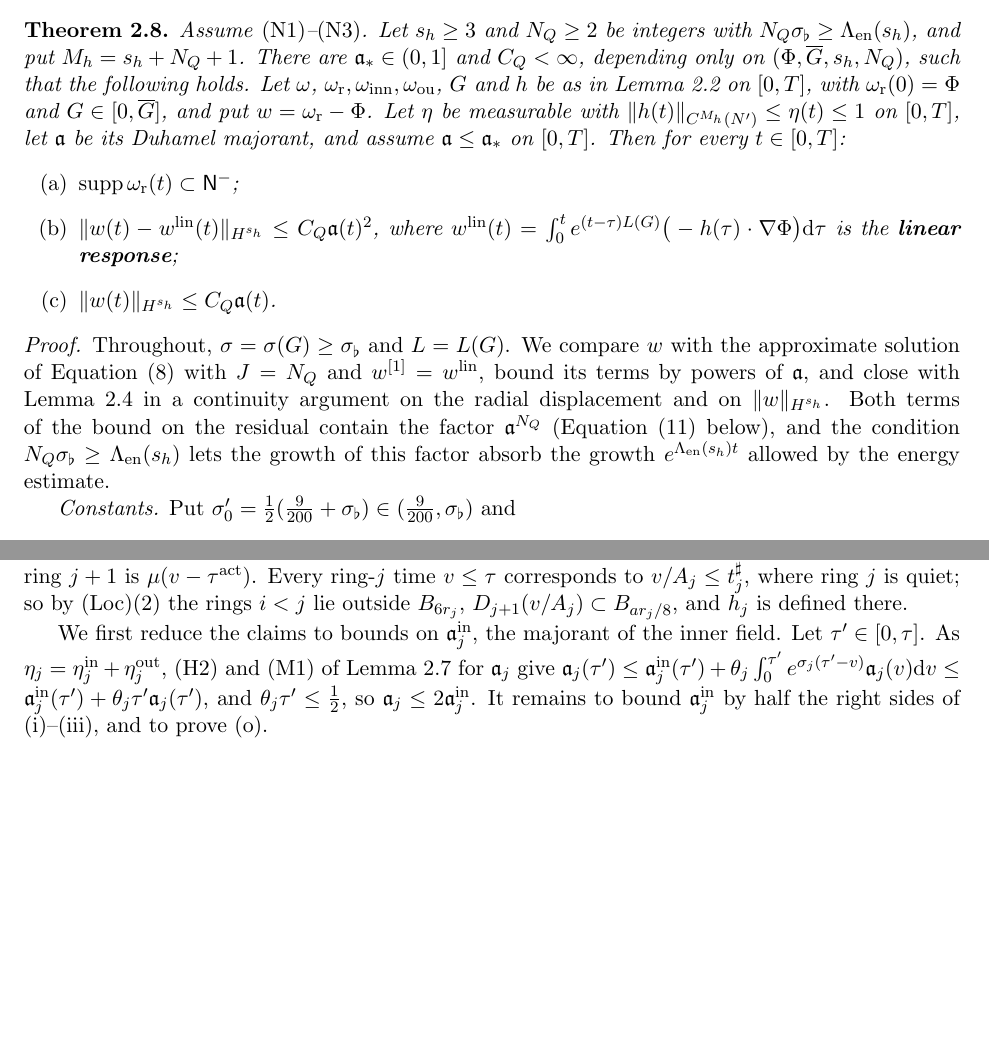
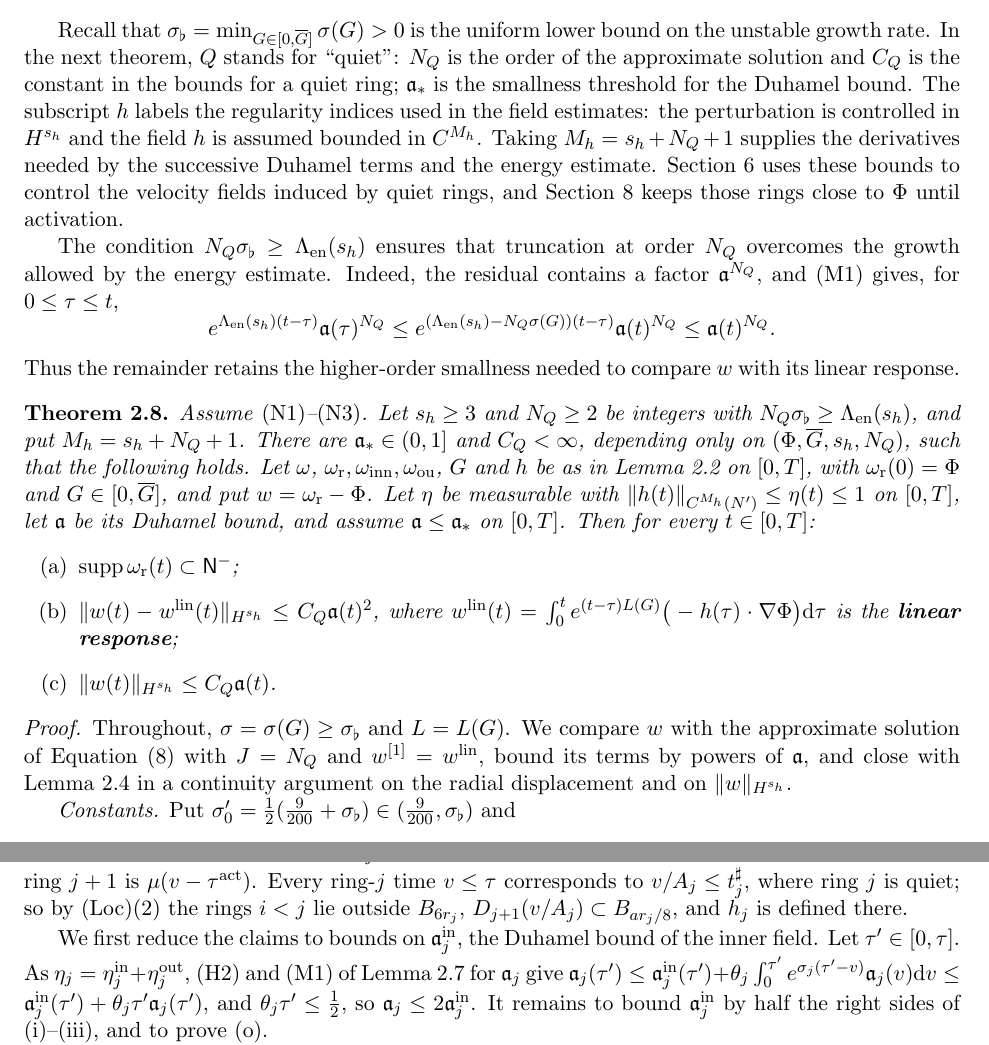
Before and after one commit to mcoiculescu/NonUniqueEuler, a LaTeX paper (manuscript/part2/main.tex, which reads manuscript/part2/sections/05_single_ring.tex, manuscript/part2/sections/09_relay.tex): two parts of pages 18 and 48 of 92 before the commit and two parts of pages 18 and 49 of 93 after it, joined at a grey line, cut at the place of the change, the shorter picture padded with empty space. Compiled offline with pdfLaTeX.

Commit message:
Clarify quiet-ring parameters and use Duhamel bound terminology

```diff
--- a/manuscript/part2/sections/05_single_ring.tex
+++ b/manuscript/part2/sections/05_single_ring.tex
@@ -600,6 +600,28 @@ gives (M2). By (M1), $\maj(\tau)\le e^{-\sigma(t-\tau)}\maj(t)$; integrating ove
 $\tau\in[0,t]$ gives (M3).
 \end{proof}
 
+Recall that $\sigb=\min_{G\in[0,\Gone]}\sigma(G)>0$ is the uniform lower
+bound on the unstable growth rate. In the next theorem, $Q$ stands for
+``quiet'': $N_Q$ is the order of the approximate solution and $C_Q$ is the
+constant in the bounds for a quiet ring; $\majst$ is the smallness threshold for the
+Duhamel bound. The subscript $h$ labels the regularity indices used in the
+field estimates: the perturbation is controlled in $H^{s_h}$ and the field
+$h$ is assumed bounded in $C^{M_h}$. Taking $M_h=s_h+N_Q+1$ supplies the derivatives needed
+by the successive Duhamel terms and the energy estimate. Section~\ref{sec:relay}
+uses these bounds to control the velocity fields induced by quiet rings,
+and Section~\ref{sec:bootstrap} keeps those rings close to $\Phi$ until activation.
+
+The condition $N_Q\sigb\ge\Lam(s_h)$ ensures that truncation at order $N_Q$
+overcomes the growth allowed by the energy estimate. Indeed, the residual
+contains a factor $\maj^{N_Q}$, and (M1) gives, for $0\le\tau\le t$,
+\[
+e^{\Lam(s_h)(t-\tau)}\maj(\tau)^{N_Q}
+\le e^{(\Lam(s_h)-N_Q\sigma(G))(t-\tau)}\maj(t)^{N_Q}
+\le\maj(t)^{N_Q}.
+\]
+Thus the remainder retains the higher-order smallness needed to compare
+$w$ with its linear response.
+
 \begin{theorem}
 \label{thm:quiet}
 Assume \textup{(N1)}--\textup{(N3)}. Let $s_h\ge3$ and $N_Q\ge2$ be integers with
@@ -610,7 +632,7 @@ $\omega_{\mathrm r},\omega_{\mathrm{inn}},\omega_{\mathrm{ou}}$, $G$ and $h$ be
 Lemma~\ref{lem:reduction} on $[0,T]$, with $\omega_{\mathrm r}(0)=\Phi$ and
 $G\in[0,\Gone]$, and put $w=\omega_{\mathrm r}-\Phi$. Let $\eta$ be measurable with
 $\|h(t)\|_{C^{M_h}(N')}\le\eta(t)\le1$ on $[0,T]$, let $\maj$ be its Duhamel
-majorant, and assume $\maj\le\majst$ on $[0,T]$. Then for every $t\in[0,T]$:
+bound, and assume $\maj\le\majst$ on $[0,T]$. Then for every $t\in[0,T]$:
 \begin{enumerate}[label=\textup{(\alph*)}]
 \item $\supp\omega_{\mathrm r}(t)\subset\NNm$;
 \item $\|w(t)-\wlin(t)\|_{H^{s_h}}\le C_Q\maj(t)^2$, where
@@ -623,11 +645,7 @@ majorant, and assume $\maj\le\majst$ on $[0,T]$. Then for every $t\in[0,T]$:
 Throughout, $\sigma=\sigma(G)\ge\sigb$ and $\Lin=\Lin(G)$. We compare $w$ with the
 approximate solution of Equation~\eqref{eq:hier} with $J=N_Q$ and $w^{[1]}=\wlin$,
 bound its terms by powers of $\maj$, and close with Lemma~\ref{lem:energy} in a
-continuity argument on the radial displacement and on $\|w\|_{H^{s_h}}$. Both
-terms of the bound on the residual contain the factor $\maj^{N_Q}$
-(Equation~\eqref{eq:Q-res} below), and the condition $N_Q\sigb\ge\Lam(s_h)$ lets
-the growth of this factor absorb the growth $e^{\Lam(s_h)t}$ allowed by the
-energy estimate.
+continuity argument on the radial displacement and on $\|w\|_{H^{s_h}}$.
 
 \emph{Constants.} Put $\sigma'_0=\frac12(\frac9{200}+\sigb)\in(\frac9{200},\sigb)$ and
 \[
--- a/manuscript/part2/sections/09_relay.tex
+++ b/manuscript/part2/sections/09_relay.tex
@@ -379,7 +379,7 @@ $v\le\tau$ corresponds to $v/A_j\le\tsh_j$, where ring $j$ is quiet; so by
 (Loc)(2) the rings $i<j$ lie outside $B_{6r_j}$, $D_{j+1}(v/A_j)\subset B_{ar_j/8}$,
 and $h_j$ is defined there.
 
-We first reduce the claims to bounds on $\maj^{\mathrm{in}}_j$, the majorant of
+We first reduce the claims to bounds on $\maj^{\mathrm{in}}_j$, the Duhamel bound of
 the inner field. Let $\tau'\in[0,\tau]$. As $\eta_j=\etin_j+\etout_j$, (H2) and (M1) of
 Lemma~\ref{lem:majorant} for $\maj_j$ give
 $\maj_j(\tau')\le\maj^{\mathrm{in}}_j(\tau')+\theta_j\int_0^{\tau'}e^{\sigma_j(\tau'-v)}\maj_j(v)\dd v
```
Also changed, not shown: manuscript/part2/sections/06_datum.tex (+2 -2 lines), manuscript/part2/sections/10_parameters.tex (+1 -1 lines), manuscript/part2/sections/11_bootstrap.tex (+1 -1 lines), manuscript/part2/sections/05_single_ring.tex (6 more changed lines), manuscript/part2/sections/09_relay.tex (4 more changed lines).
